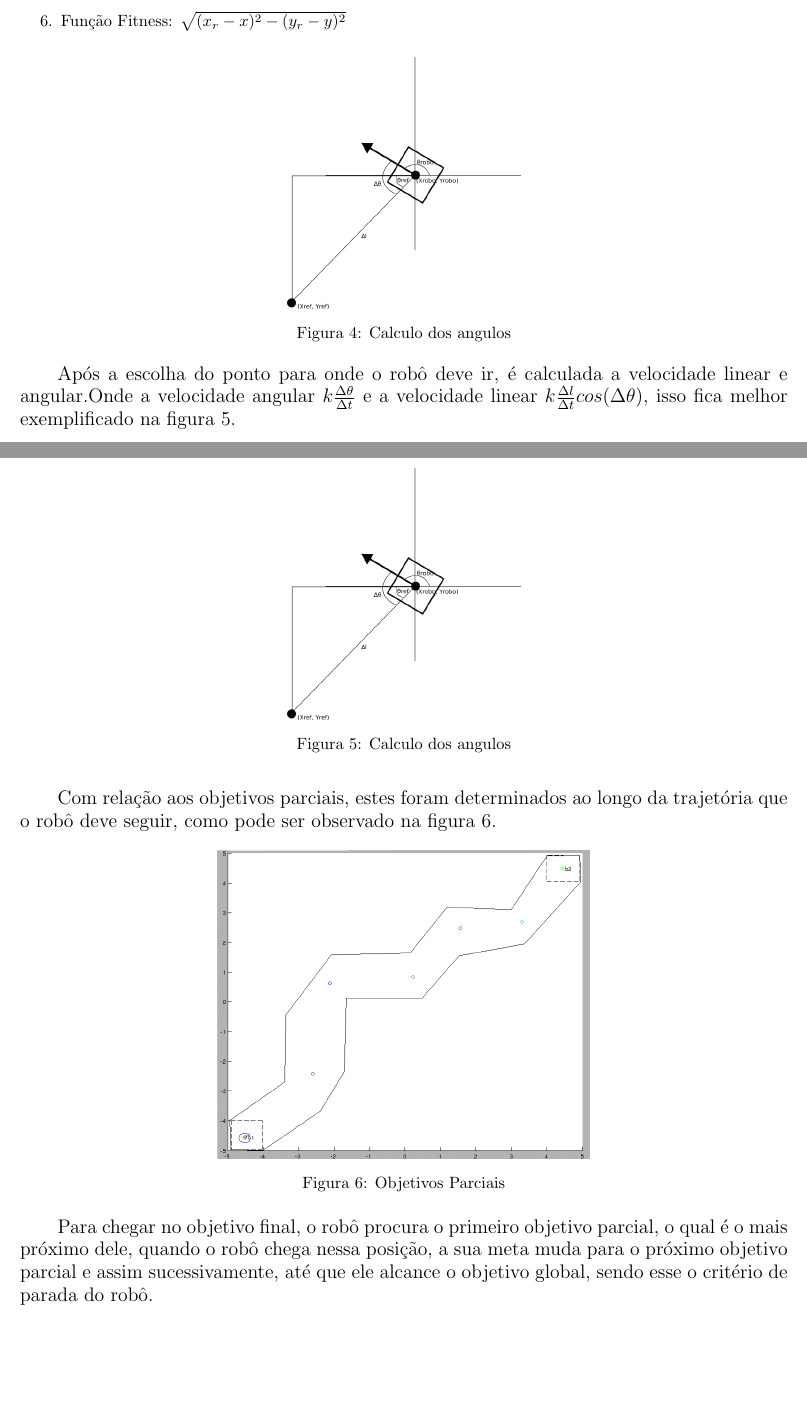
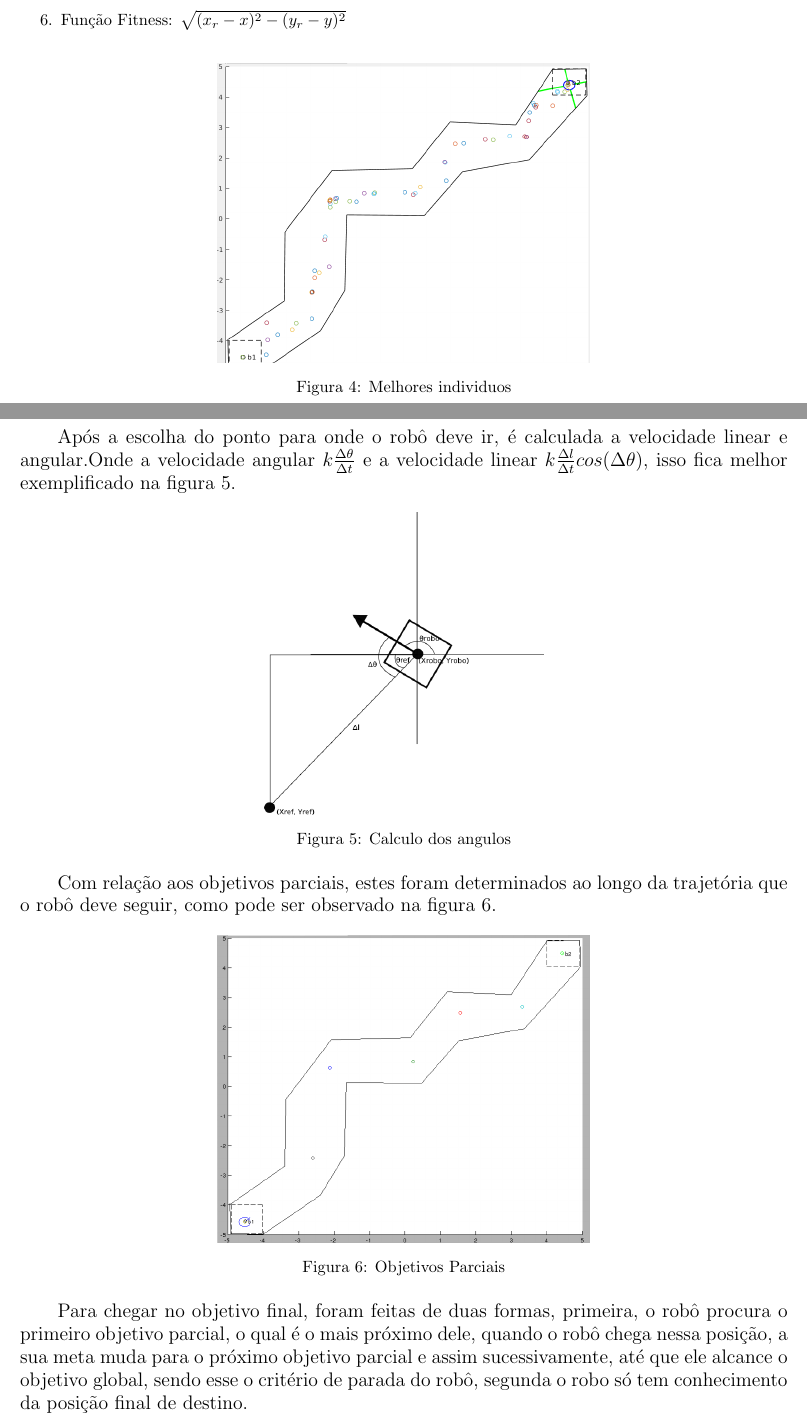
Before and after one commit to AndressaStefany/projeto3_IA, a LaTeX document (projeto3.tex): two parts of pages 6 and 7 of 12 before the commit and two parts of pages 6 and 7 of 13 after it, joined at a grey line, cut so that both start at the same text, the shorter picture padded with empty space. Compiled offline with pdfLaTeX; the source files are stored in an older character set and shown here as Unicode.

Commit message:
conclusao

```diff
--- a/projeto3.tex
+++ b/projeto3.tex
@@ -151,9 +151,9 @@
 
 	\begin{figure}[h]
 		\centering
-		\graphicspath{ {estrategia/} }
-		\includegraphics[width=5cm]{calculoAngulos.png}
-		\caption{Calculo dos angulos}
+		\graphicspath{ {resultados/} }
+		\includegraphics[width=8cm]{res3.png}
+		\caption{Melhores individuos}
 		\label{fig:calculoAngulos}
 	\end{figure}
 
@@ -162,7 +162,7 @@
 	\begin{figure}[h]
 		\centering
 		\graphicspath{ {estrategia/} }
-		\includegraphics[width=5cm]{calculoAngulos.png}
+		\includegraphics[width=6cm]{calculoAngulos.png}
 		\caption{Calculo dos angulos}
 		\label{fig:calculoAngulos}
 	\end{figure}
@@ -177,7 +177,7 @@
 			\label{fig:obj_parciais}
 	\end{figure}
 
-	\hspace{8pt}Para chegar no objetivo final, o robô procura o primeiro objetivo parcial, o qual é o mais próximo dele, quando o robô chega nessa posição, a sua meta muda para o próximo objetivo parcial e assim sucessivamente, até que ele alcance o objetivo global, sendo esse o critério de parada do robô.
+	\hspace{8pt}Para chegar no objetivo final, foram feitas de duas formas, primeira, o robô procura o primeiro objetivo parcial, o qual é o mais próximo dele, quando o robô chega nessa posição, a sua meta muda para o próximo objetivo parcial e assim sucessivamente, até que ele alcance o objetivo global, sendo esse o critério de parada do robô, segunda o robo só tem conhecimento da posição final de destino.
 
 	\newpage
 	\section{Codigos Fonte Implementados}
```
Also changed, not shown: projeto3.tex (3 more changed lines).
